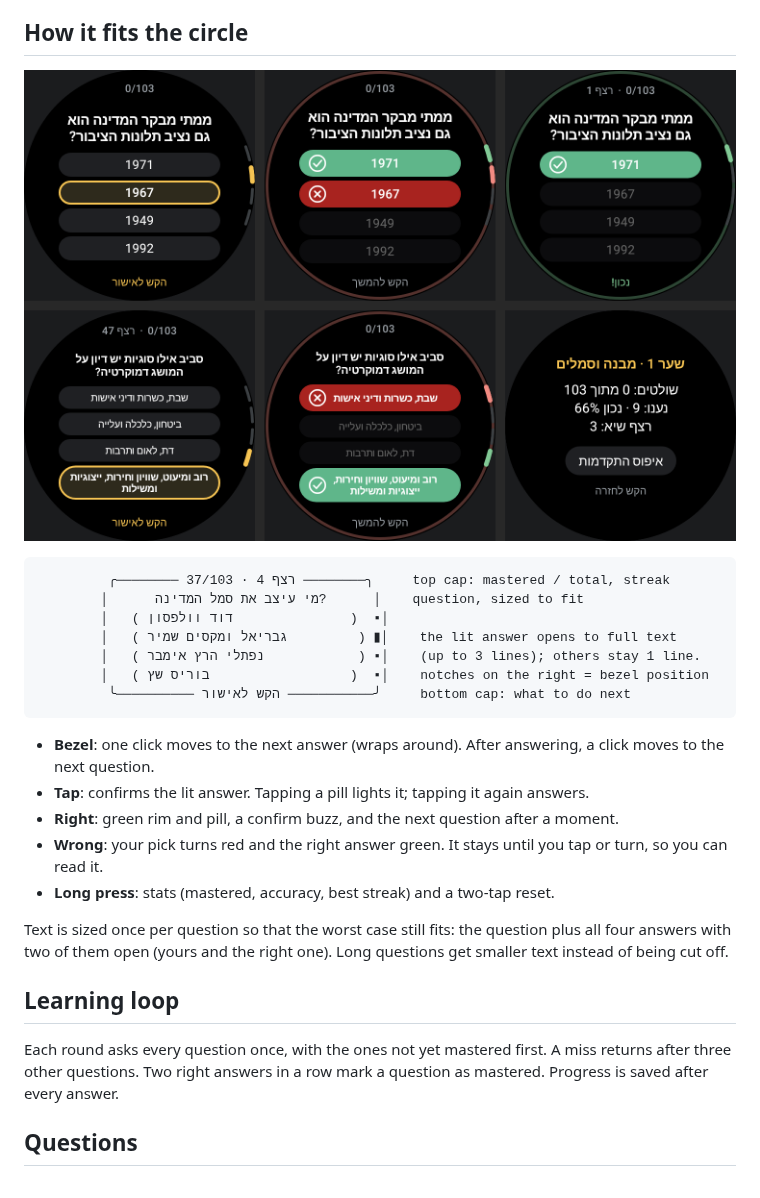
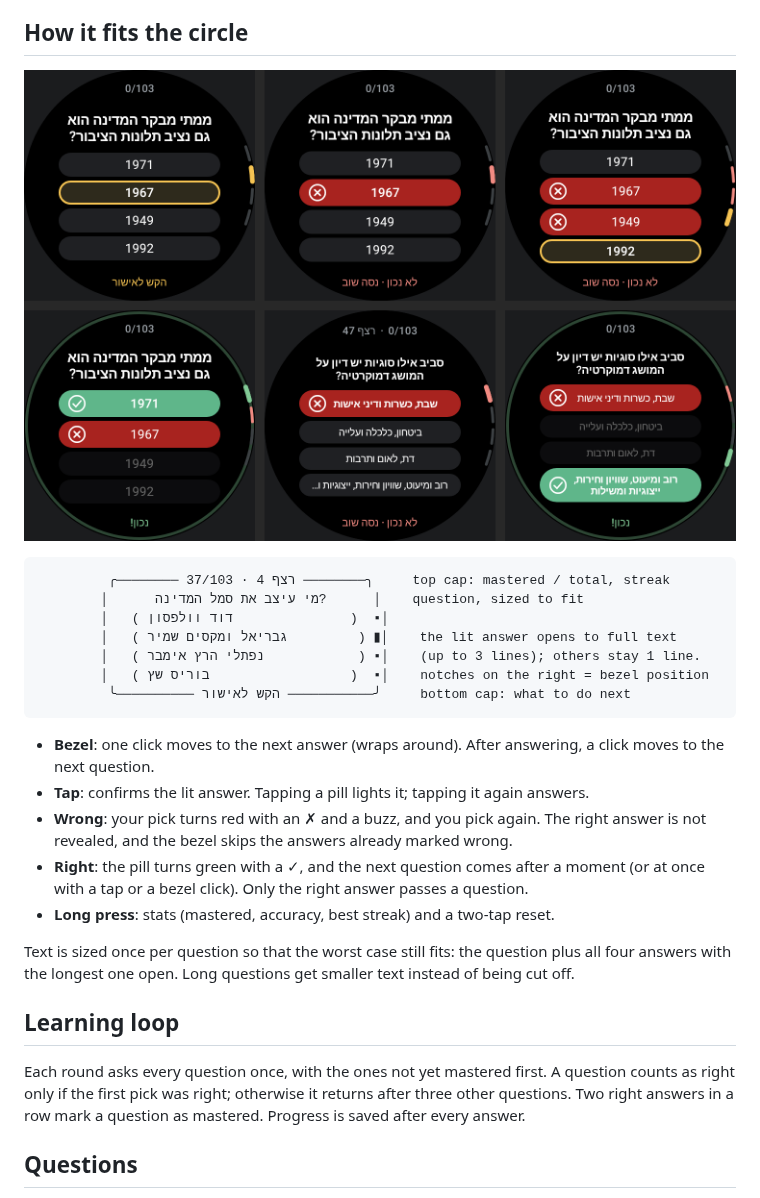
Before and after one commit to albusgit/orbit-browser, a Markdown page: quiz/README.md, the part around one of its changes. GitHub-like rendering; pictures changed too: quiz/screens.png.

```diff
--- a/quiz/README.md
+++ b/quiz/README.md
@@ -21,19 +21,21 @@ An endless multiple-choice quiz for the round watch, made to practise the first
 - **Bezel**: one click moves to the next answer (wraps around). After answering, a click
   moves to the next question.
 - **Tap**: confirms the lit answer. Tapping a pill lights it; tapping it again answers.
-- **Right**: green rim and pill, a confirm buzz, and the next question after a moment.
-- **Wrong**: your pick turns red and the right answer green. It stays until you tap or turn,
-  so you can read it.
+- **Wrong**: your pick turns red with an ✗ and a buzz, and you pick again. The right answer is
+  not revealed, and the bezel skips the answers already marked wrong.
+- **Right**: the pill turns green with a ✓, and the next question comes after a moment (or
+  at once with a tap or a bezel click). Only the right answer passes a question.
 - **Long press**: stats (mastered, accuracy, best streak) and a two-tap reset.
 
 Text is sized once per question so that the worst case still fits: the question plus all four
-answers with two of them open (yours and the right one). Long questions get smaller text
+answers with the longest one open. Long questions get smaller text
 instead of being cut off.
 
 ## Learning loop
 
-Each round asks every question once, with the ones not yet mastered first. A miss returns
-after three other questions. Two right answers in a row mark a question as mastered. Progress
+Each round asks every question once, with the ones not yet mastered first. A question
+counts as right only if the first pick was right; otherwise it returns after three other
+questions. Two right answers in a row mark a question as mastered. Progress
 is saved after every answer.
 
 ## Questions
```
Also changed, not shown: other parts of quiz/README.md (+1 -1 lines), 4 other files.
